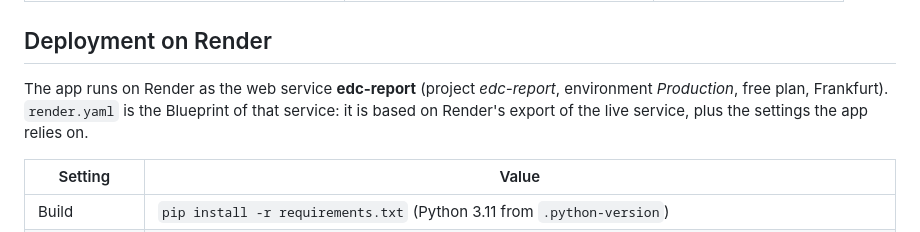
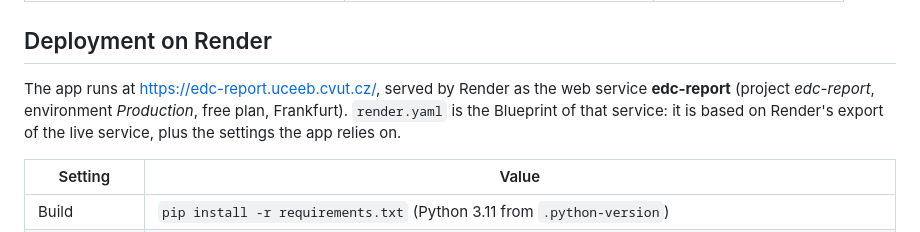
Before and after one commit to ottapav/edc-report, a Markdown page: README.md, the part around one of its changes. GitHub-like rendering.

Commit message:
README: app address edc-report.uceeb.cvut.cz
Co-Authored-By: Claude Opus 5.5 <noreply@anthropic.com>
Claude-Session: https://claude.ai/code/session_01Aah5xYua3kBWq4znftRANP

```diff
--- a/README.md
+++ b/README.md
@@ -427,8 +429,8 @@ Measured in a browser against the production setup (gunicorn, one worker):
 
 ## Deployment on Render
 
-The app runs on Render as the web service **edc-report** (project *edc-report*, environment
-*Production*, free plan, Frankfurt). `render.yaml` is the Blueprint of that service: it is
+The app runs at <https://edc-report.uceeb.cvut.cz/>, served by Render as the web service
+**edc-report** (project *edc-report*, environment *Production*, free plan, Frankfurt). `render.yaml` is the Blueprint of that service: it is
 based on Render's export of the live service, plus the settings the app relies on.
 
 | Setting | Value |
```
Also changed, not shown: other parts of README.md (+2 -0 lines).
